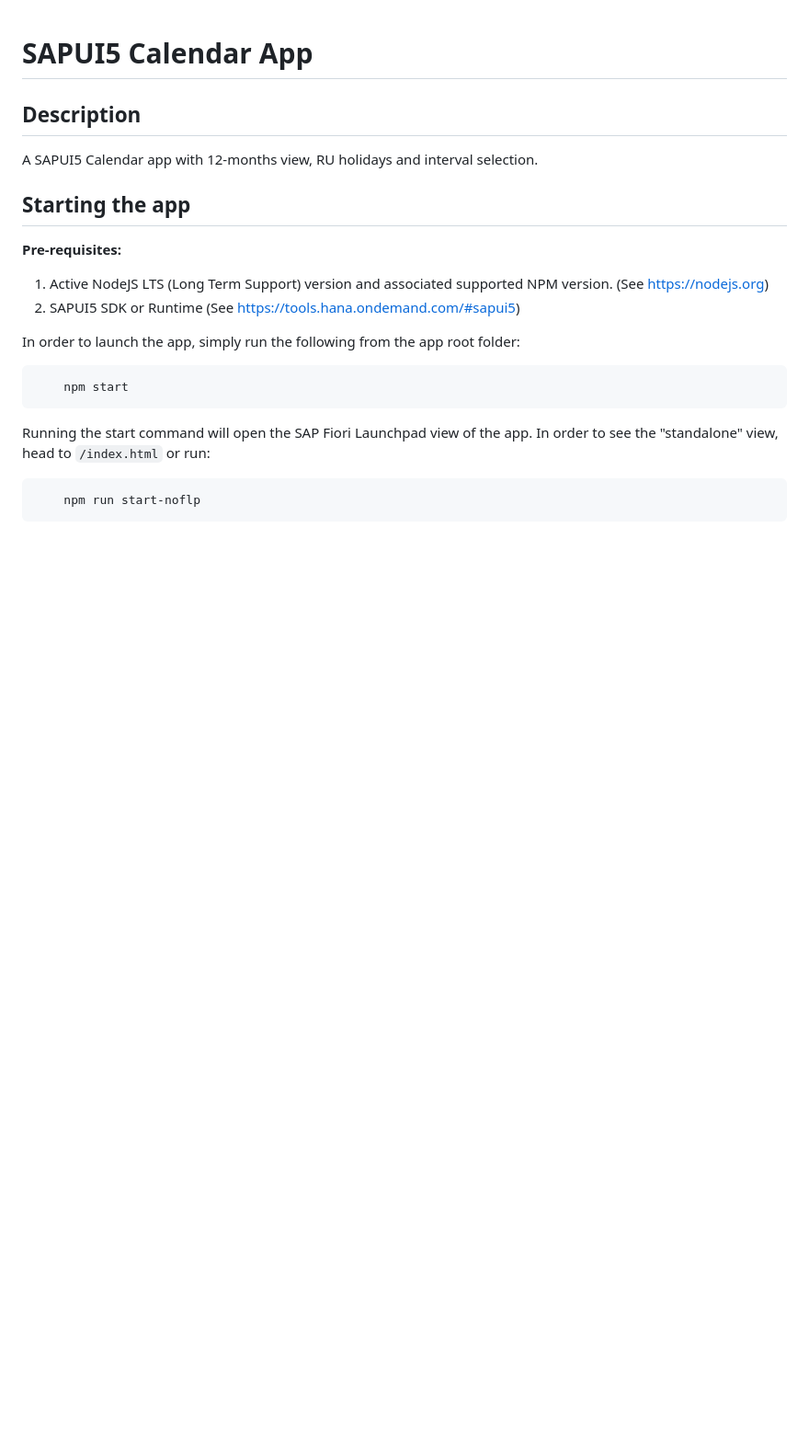
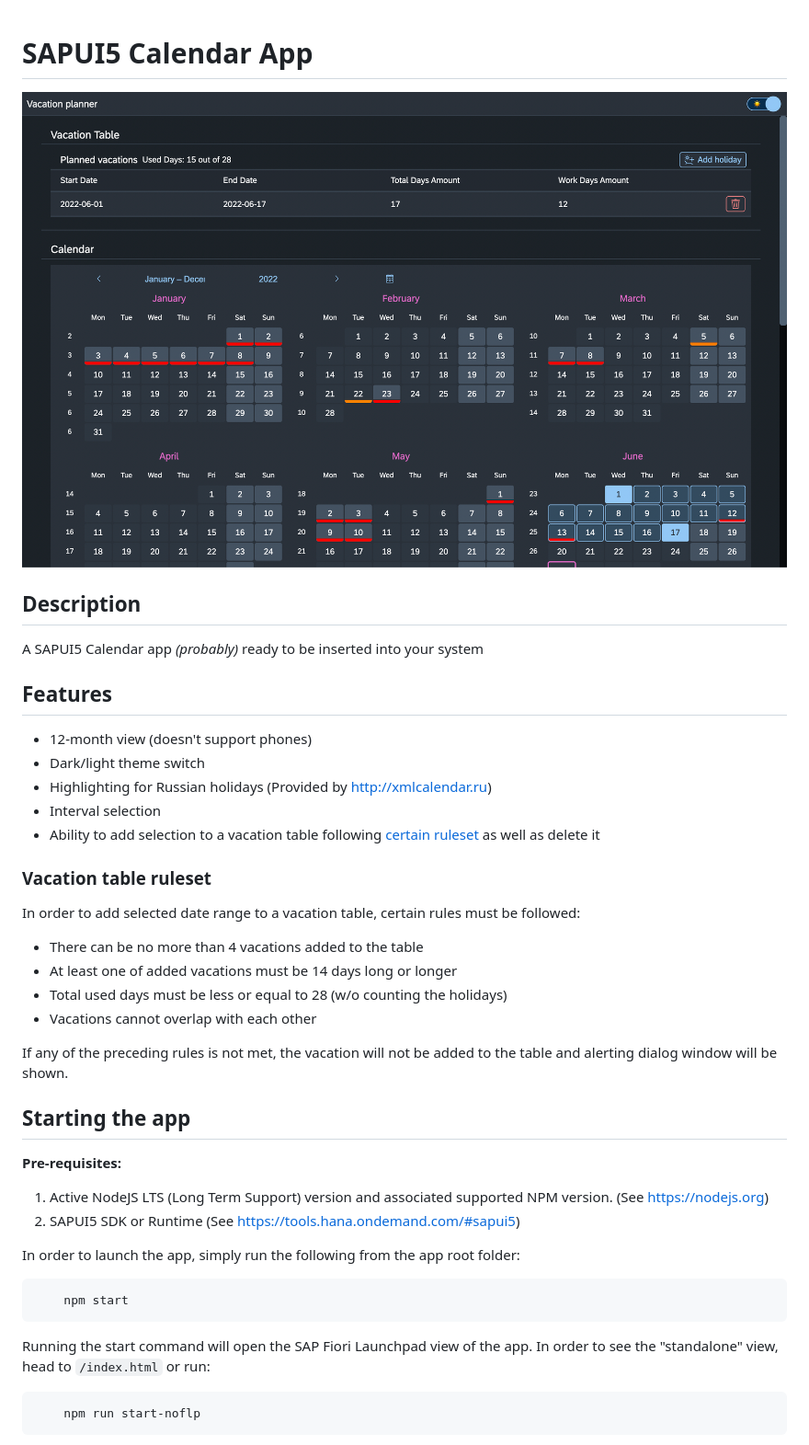
Before and after one commit to Neliitsme/SAPUI5-Calendar, a Markdown page: README.md, the part around the change. Shown: that part at 92% size. Drawn GitHub-style; pictures changed too: media/app-view.png (added); blank space fills up the shorter version.

Commit message:
docs(readme): elaborate

```diff
--- a/README.md
+++ b/README.md
@@ -1,8 +1,29 @@
 # SAPUI5 Calendar App
+
+![SAPUI5 Calendar App view](/media/app-view.png)
 
 ## Description
 
-A SAPUI5 Calendar app with 12-months view, RU holidays and interval selection.
+A SAPUI5 Calendar app *(probably)* ready to be inserted into your system
+
+## Features
+
+- 12-month view (doesn't support phones)
+- Dark/light theme switch
+- Highlighting for Russian holidays (Provided by <http://xmlcalendar.ru>)
+- Interval selection
+- Ability to add selection to a vacation table following [certain ruleset](#vacation-table-ruleset) as well as delete it
+
+### Vacation table ruleset
+
+In order to add selected date range to a vacation table, certain rules must be followed:
+
+- There can be no more than 4 vacations added to the table
+- At least one of added vacations must be 14 days long or longer
+- Total used days must be less or equal to 28 (w/o counting the holidays)
+- Vacations cannot overlap with each other
+
+If any of the preceding rules is not met, the vacation will not be added to the table and alerting dialog window will be shown.
 
 ## Starting the app
 
```
